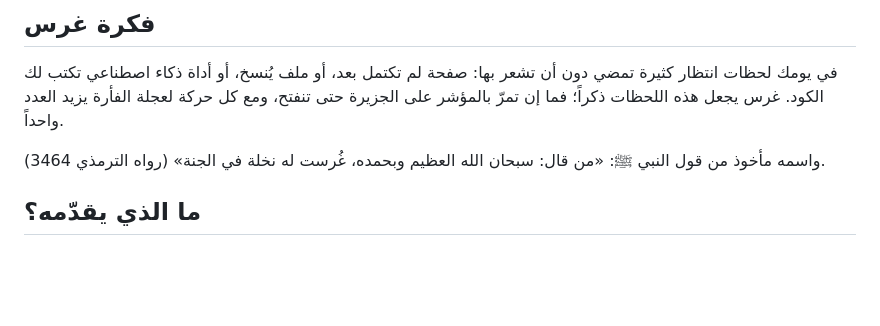
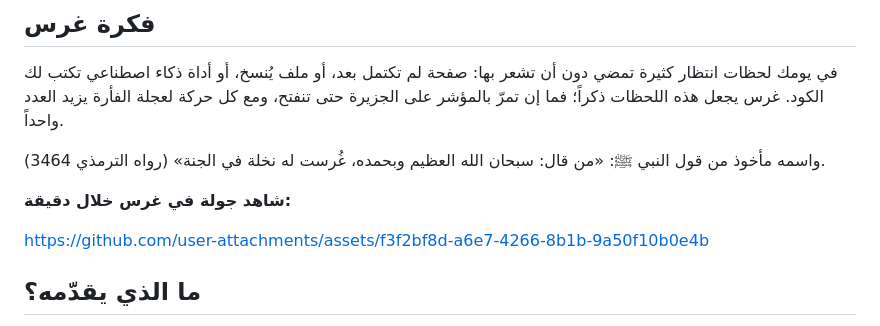
Before and after one commit to saif-o99/ghars, a Markdown page: README.ar.md, the part around the change. Drawn GitHub-style; blank space fills up the shorter version.

Commit message:
README: add the one-minute tour video (#11)
Co-authored-by: Claude Opus 5.5 <noreply@anthropic.com>

```diff
--- a/README.ar.md
+++ b/README.ar.md
@@ -20,6 +20,10 @@
 
 واسمه مأخوذ من قول النبي ﷺ: «من قال: سبحان الله العظيم وبحمده، غُرست له نخلة في الجنة»
 (رواه الترمذي 3464).
+
+**شاهد جولة في غرس خلال دقيقة:**
+
+https://github.com/user-attachments/assets/f3f2bf8d-a6e7-4266-8b1b-9a50f10b0e4b
 
 ## ما الذي يقدّمه؟
 
```
Also changed, not shown: README.md (+4 -0 lines).
